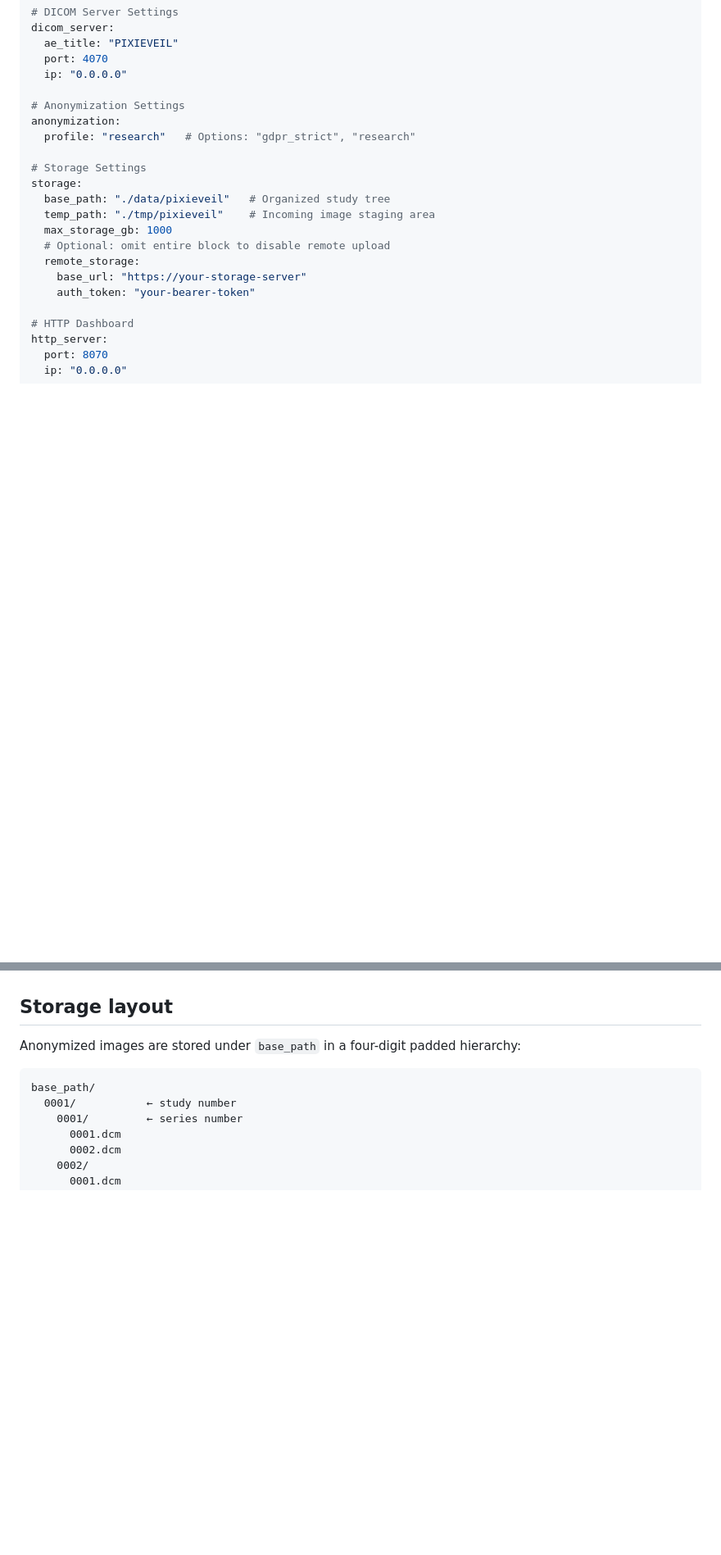
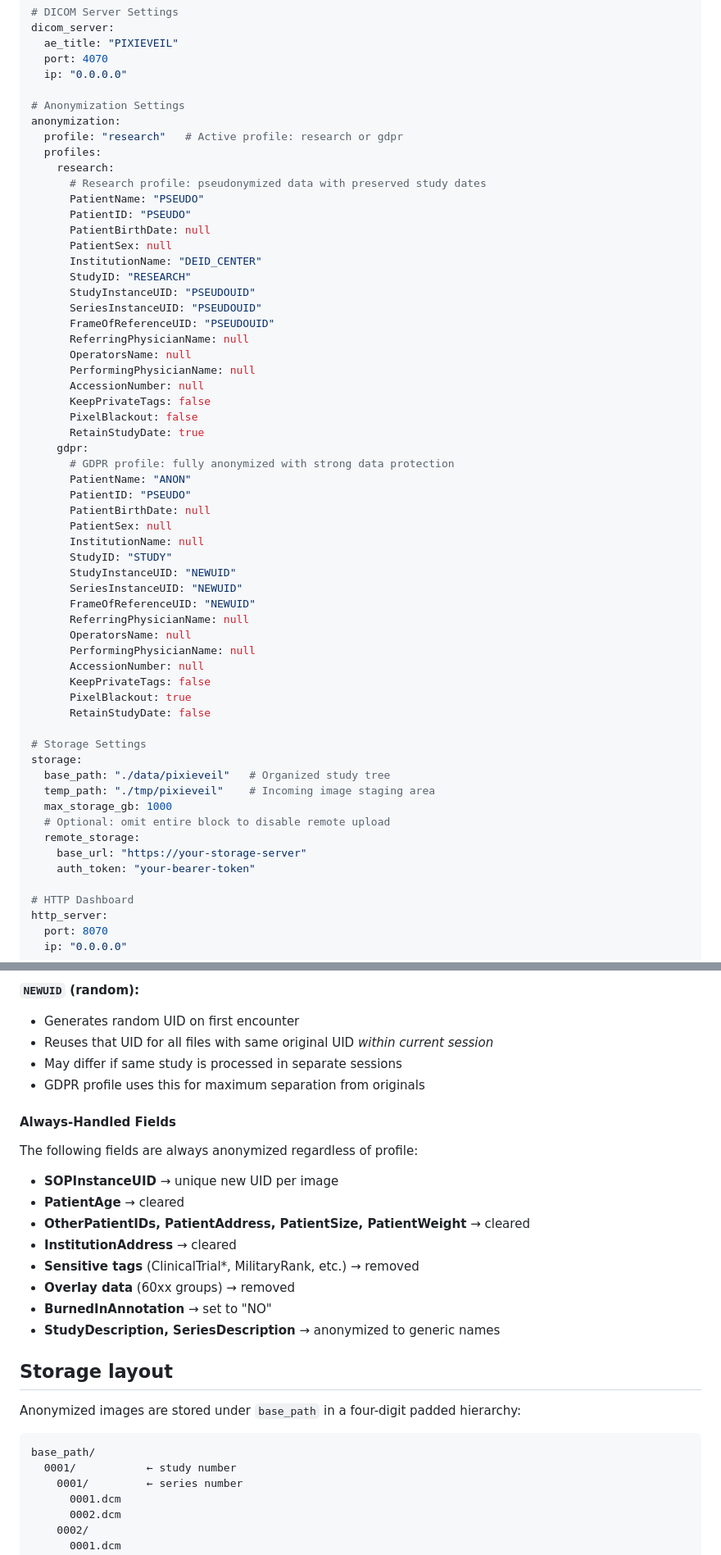
Before and after one commit to cstroie/PixieVeil, a Markdown page: README.md, 2 parts joined by grey strips. Shown at 82% size. Rendered like a GitHub page; blank space fills up the shorter version.

Commit message:
refactor: enhance anonymization profiles with detailed field transformation strategies

```diff
--- a/README.md
+++ b/README.md
@@ -71,7 +71,44 @@ dicom_server:
 
 # Anonymization Settings
 anonymization:
-  profile: "research"   # Options: "gdpr_strict", "research"
+  profile: "research"   # Active profile: research or gdpr
+  profiles:
+    research:
+      # Research profile: pseudonymized data with preserved study dates
+      PatientName: "PSEUDO"
+      PatientID: "PSEUDO"
+      PatientBirthDate: null
+      PatientSex: null
+      InstitutionName: "DEID_CENTER"
+      StudyID: "RESEARCH"
+      StudyInstanceUID: "PSEUDOUID"
+      SeriesInstanceUID: "PSEUDOUID"
+      FrameOfReferenceUID: "PSEUDOUID"
+      ReferringPhysicianName: null
+      OperatorsName: null
+      PerformingPhysicianName: null
+      AccessionNumber: null
+      KeepPrivateTags: false
+      PixelBlackout: false
+      RetainStudyDate: true
+    gdpr:
+      # GDPR profile: fully anonymized with strong data protection
+      PatientName: "ANON"
+      PatientID: "PSEUDO"
+      PatientBirthDate: null
+      PatientSex: null
+      InstitutionName: null
+      StudyID: "STUDY"
+      StudyInstanceUID: "NEWUID"
+      SeriesInstanceUID: "NEWUID"
+      FrameOfReferenceUID: "NEWUID"
+      ReferringPhysicianName: null
+      OperatorsName: null
+      PerformingPhysicianName: null
+      AccessionNumber: null
+      KeepPrivateTags: false
+      PixelBlackout: true
+      RetainStudyDate: false
 
 # Storage Settings
 storage:
@@ -111,3 +198,20 @@ If `storage.remote_storage.base_url` is set, completed study ZIPs are uploaded v
+**`NEWUID` (random):**
+- Generates random UID on first encounter
+- Reuses that UID for all files with same original UID *within current session*
+- May differ if same study is processed in separate sessions
+- GDPR profile uses this for maximum separation from originals
+
+#### Always-Handled Fields
+
+The following fields are always anonymized regardless of profile:
+- **SOPInstanceUID** → unique new UID per image
+- **PatientAge** → cleared
+- **OtherPatientIDs, PatientAddress, PatientSize, PatientWeight** → cleared
+- **InstitutionAddress** → cleared
+- **Sensitive tags** (ClinicalTrial*, MilitaryRank, etc.) → removed
+- **Overlay data** (60xx groups) → removed
+- **BurnedInAnnotation** → set to "NO"
+- **StudyDescription, SeriesDescription** → anonymized to generic names
 
 ## Storage layout
 
```
Also changed, not shown: other parts of README.md (+50 -0 lines).
